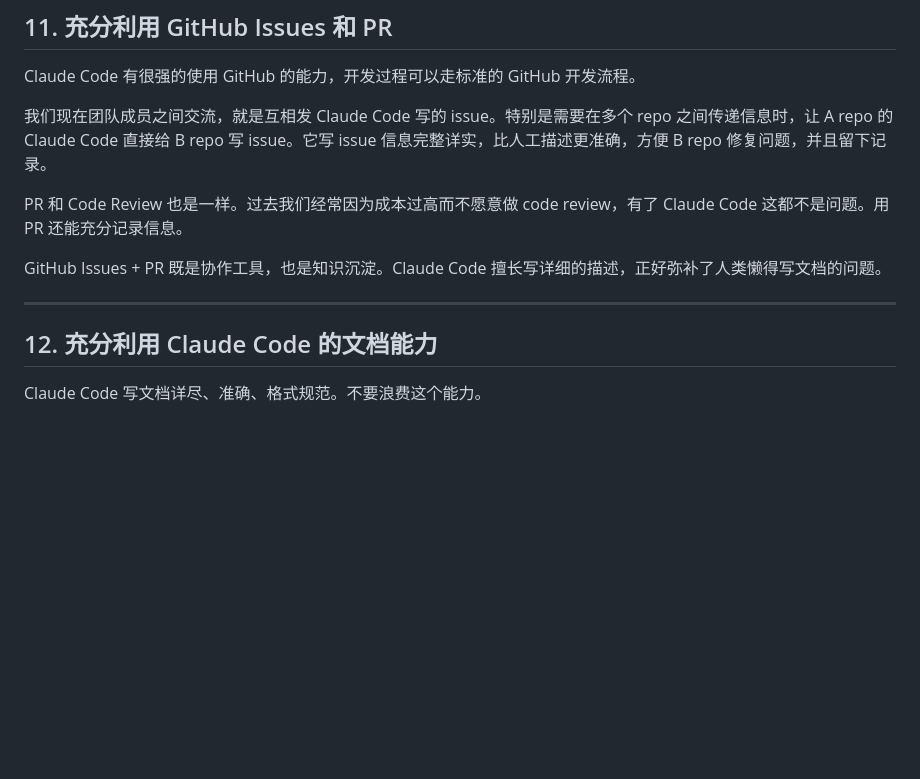
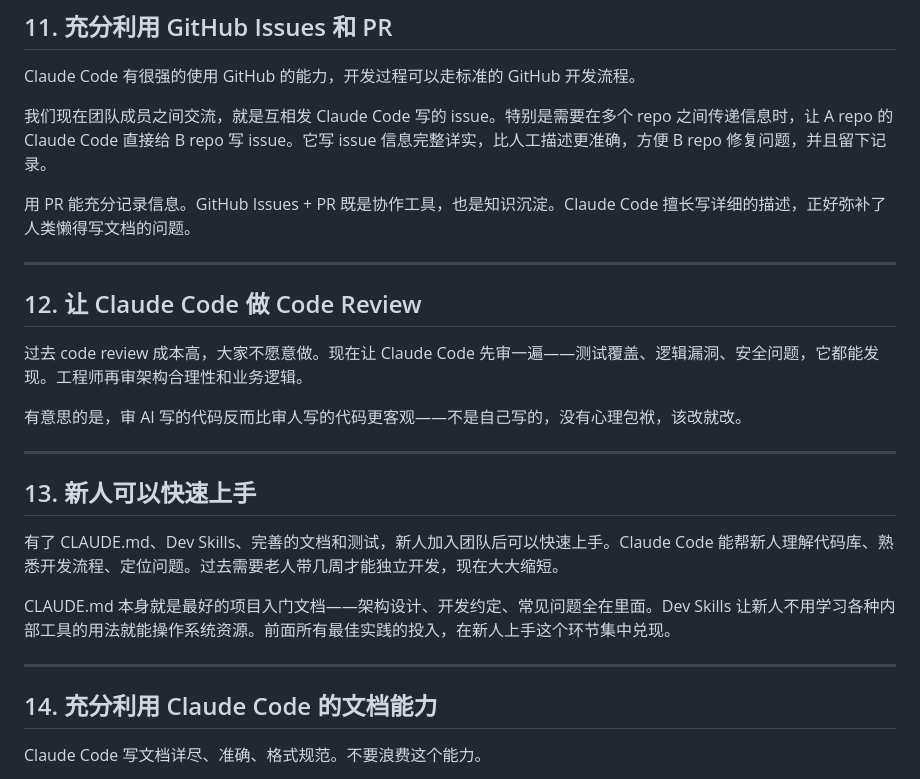
Before and after one commit to Optima-Chat/cc-best-practice, a Markdown page: ai-native-dev-best-practices.md, the part around the change. Rendered like a GitHub page; blank space fills up the shorter version.

Commit message:
新增第12点 Code Review 和第13点新人快速上手，团队协作扩展至6条
Co-Authored-By: Claude Opus 4.6 <noreply@anthropic.com>

```diff
--- a/ai-native-dev-best-practices.md
+++ b/ai-native-dev-best-practices.md
@@ -113,13 +113,27 @@ Claude Code 有很强的使用 GitHub 的能力，开发过程可以走标准的
 
 我们现在团队成员之间交流，就是互相发 Claude Code 写的 issue。特别是需要在多个 repo 之间传递信息时，让 A repo 的 Claude Code 直接给 B repo 写 issue。它写 issue 信息完整详实，比人工描述更准确，方便 B repo 修复问题，并且留下记录。
 
-PR 和 Code Review 也是一样。过去我们经常因为成本过高而不愿意做 code review，有了 Claude Code 这都不是问题。用 PR 还能充分记录信息。
-
-GitHub Issues + PR 既是协作工具，也是知识沉淀。Claude Code 擅长写详细的描述，正好弥补了人类懒得写文档的问题。
+用 PR 能充分记录信息。GitHub Issues + PR 既是协作工具，也是知识沉淀。Claude Code 擅长写详细的描述，正好弥补了人类懒得写文档的问题。
 
 ---
 
-## 12. 充分利用 Claude Code 的文档能力
+## 12. 让 Claude Code 做 Code Review
+
+过去 code review 成本高，大家不愿意做。现在让 Claude Code 先审一遍——测试覆盖、逻辑漏洞、安全问题，它都能发现。工程师再审架构合理性和业务逻辑。
+
+有意思的是，审 AI 写的代码反而比审人写的代码更客观——不是自己写的，没有心理包袱，该改就改。
+
+---
+
+## 13. 新人可以快速上手
+
+有了 CLAUDE.md、Dev Skills、完善的文档和测试，新人加入团队后可以快速上手。Claude Code 能帮新人理解代码库、熟悉开发流程、定位问题。过去需要老人带几周才能独立开发，现在大大缩短。
+
+CLAUDE.md 本身就是最好的项目入门文档——架构设计、开发约定、常见问题全在里面。Dev Skills 让新人不用学习各种内部工具的用法就能操作系统资源。前面所有最佳实践的投入，在新人上手这个环节集中兑现。
+
+---
+
+## 14. 充分利用 Claude Code 的文档能力
 
 Claude Code 写文档详尽、准确、格式规范。不要浪费这个能力。
 
```
